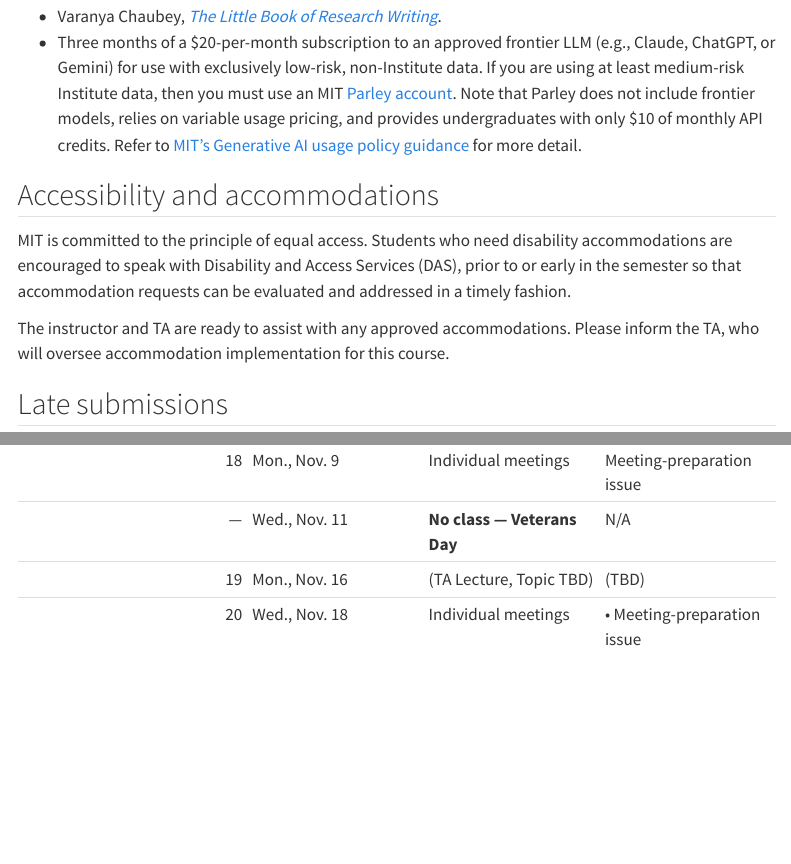
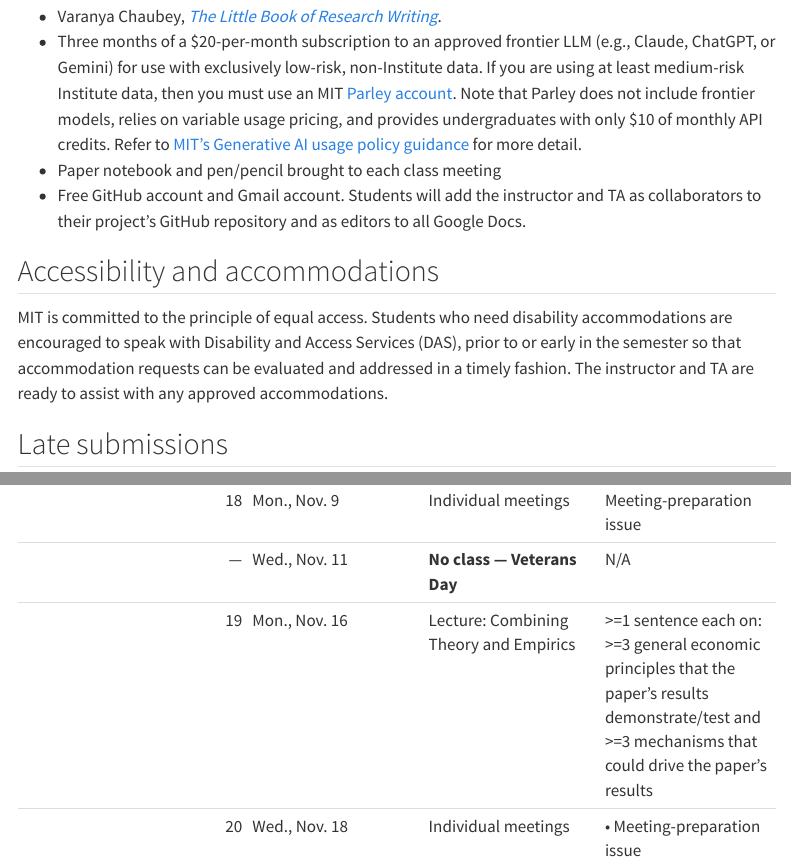
Before and after one commit to jonpcohen/mit-14.33-fall-2026, a Quarto document (docs/syllabus/syllabus.qmd): the page in a window 1100 px wide, from 2670 px down before the commit and from 2720 px down after it, so that both start at the same text, and a second part further down, joined at a grey line. Rendered offline with R 4.5, knitr and Pandoc in place of Quarto, with nearby package versions; menus at the side of the page are left out.

Commit message:
Update syllabus contacts and theory lecture

```diff
--- a/docs/syllabus/syllabus.qmd
+++ b/docs/syllabus/syllabus.qmd
@@ -122,12 +124,12 @@ Students are expected to comply with this policy in the spirit of mutual respect
 
 - Varanya Chaubey, *[The Little Book of Research Writing](https://www.amazon.com/Little-Book-Research-Writing/dp/1974673162)*.
 - Three months of a $20-per-month subscription to an approved frontier LLM (e.g., Claude, ChatGPT, or Gemini) for use with exclusively low-risk, non-Institute data. If you are using at least medium-risk Institute data, then you must use an MIT [Parley account](https://orgchart.mit.edu/letters/parley-api-now-available-mit-community-undergraduate-students). Note that Parley does not include frontier models, relies on variable usage pricing, and provides undergraduates with only $10 of monthly API credits. Refer to [MIT's Generative AI usage policy guidance](https://ist.mit.edu/ai) for more detail.
+- Paper notebook and pen/pencil brought to each class meeting
+- Free GitHub account and Gmail account. Students will add the instructor and TA as collaborators to their project's GitHub repository and as editors to all Google Docs.
 
 ## Accessibility and accommodations
 
-MIT is committed to the principle of equal access. Students who need disability accommodations are encouraged to speak with Disability and Access Services (DAS), prior to or early in the semester so that accommodation requests can be evaluated and addressed in a timely fashion.
-
-The instructor and TA are ready to assist with any approved accommodations. Please inform the TA, who will oversee accommodation implementation for this course.
+MIT is committed to the principle of equal access. Students who need disability accommodations are encouraged to speak with Disability and Access Services (DAS), prior to or early in the semester so that accommodation requests can be evaluated and addressed in a timely fashion. The instructor and TA are ready to assist with any approved accommodations.
 
 ## Late submissions
 
@@ -167,7 +169,7 @@ The course is structured to facilitate learning, but the instructor and TA are o
 | 17 | Wed., Nov. 4 | Individual meetings | • Meeting-preparation issue<br>`#linebreak()`{=typst}• Feedback provided on paper drafts |
 | 18 | Mon., Nov. 9 | Individual meetings | Meeting-preparation issue |
 | — | Wed., Nov. 11 | **No class — Veterans Day** | N/A |
-| 19 | Mon., Nov. 16 | (TA Lecture, Topic TBD) | (TBD) |
+| 19 | Mon., Nov. 16 | Lecture: Combining Theory and Empirics | >=1 sentence each on: >=3 general economic principles that the paper's results demonstrate/test and >=3 mechanisms that could drive the paper's results |
 | 20 | Wed., Nov. 18 | Individual meetings | • Meeting-preparation issue<br>`#linebreak()`{=typst}• Revised paper draft |
 | 21 | Mon., Nov. 23 | Individual meetings | Meeting-preparation issue |
 | 22 | Wed., Nov. 25 | Individual meetings (excused absence for Thanksgiving travel) | Meeting-preparation issue |
```
Also changed, not shown: docs/syllabus/syllabus.qmd (4 more changed lines), 2 other files.
